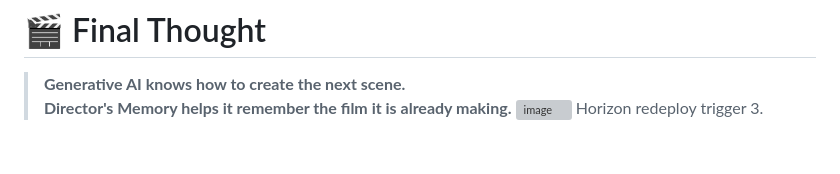
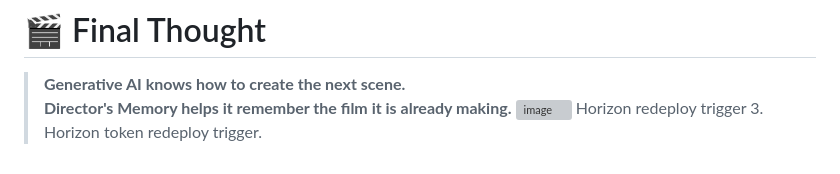
Before and after one commit to Zahraishag/directors-memory, a Markdown page: README.md, the part around the change. Rendered like a GitHub page; grey boxes are pictures that could not be loaded.

```diff
--- a/README.md
+++ b/README.md
@@ -722,4 +722,6 @@ AI • Human-Centered Intelligent Systems • Education Technology
 > Director's Memory helps it remember the film it is already making.**
 > <img width="1902" height="762" alt="image" src="https://github.com/user-attachments/assets/4396c966-efc4-4264-9c79-5785f5ec4c4c" />
 Horizon redeploy trigger 3.
+> Horizon token redeploy trigger.
 >
+>
```
